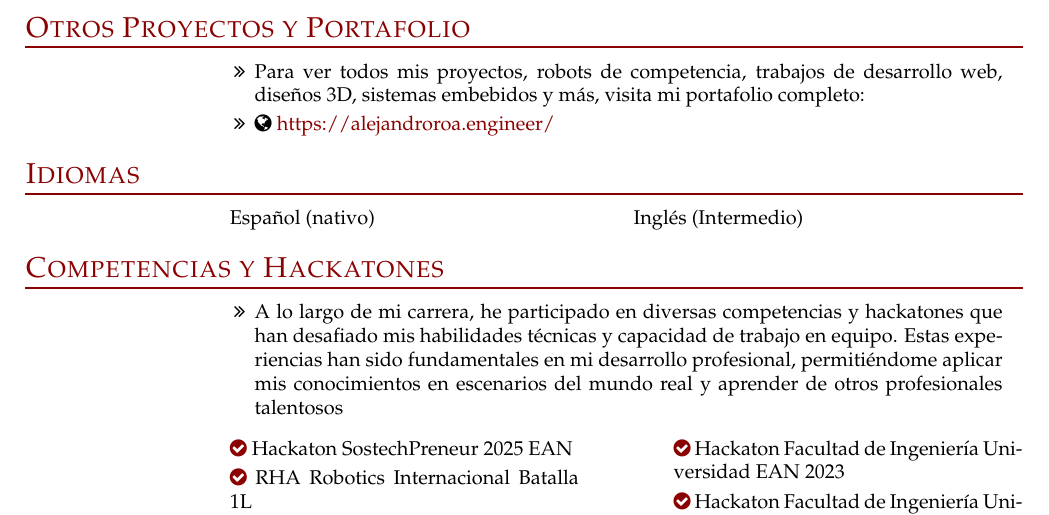
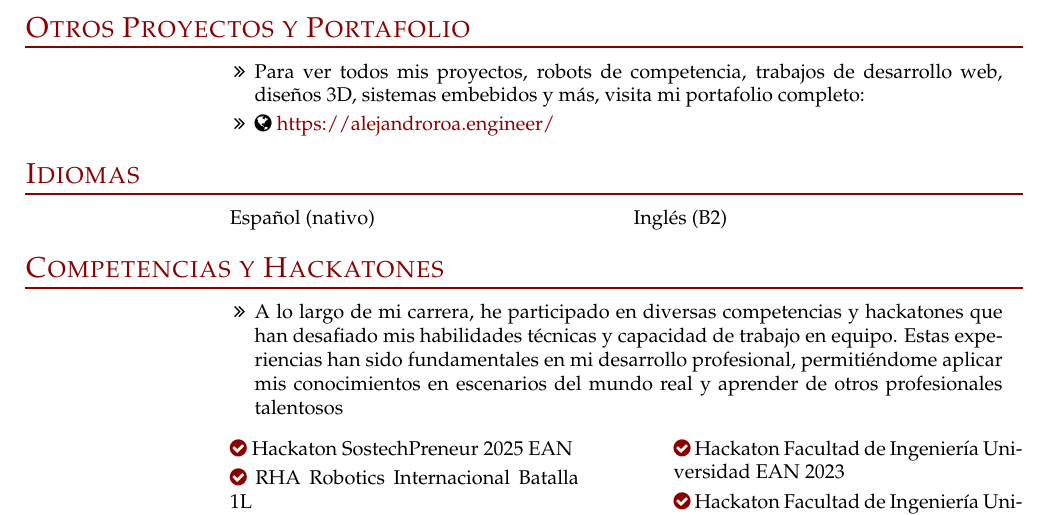
Before and after one commit to IngenieroAlejandroRoa/websita, a LaTeX CV (CV/Spanish/cv.tex): part of page 2 of 3, cut so that both start at the same text. Compiled offline with pdfLaTeX.

Commit message:
Cv updates

```diff
--- a/CV/Spanish/cv.tex
+++ b/CV/Spanish/cv.tex
@@ -134,7 +134,7 @@
 
 \cvsection{Idiomas}
 
-\cvlangitem{Español (nativo)}{Inglés (Intermedio)}
+\cvlangitem{Español (nativo)}{Inglés (B2)}
 
 
 
```
Also changed, not shown: CV/English/cv.tex (+1 -1 lines), CV/English/cv.pdf, CV/Spanish/cv.pdf, 2 other files.
